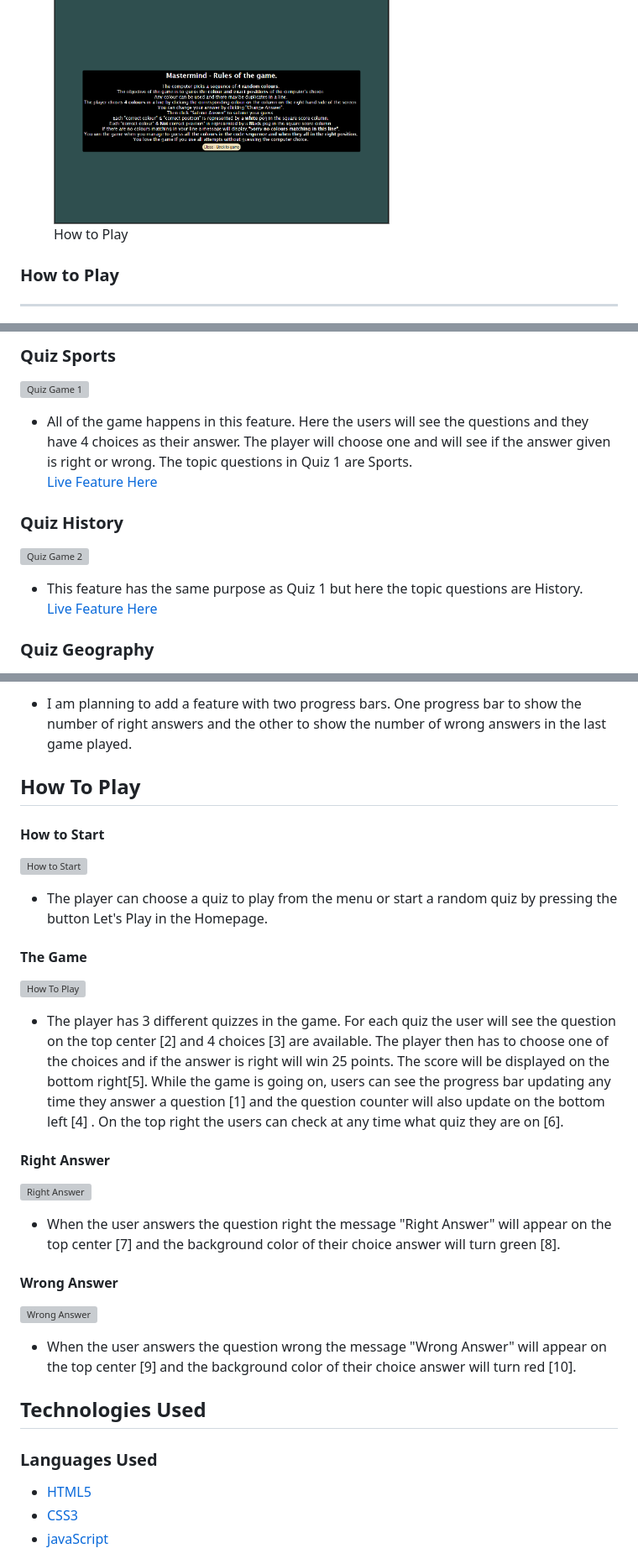
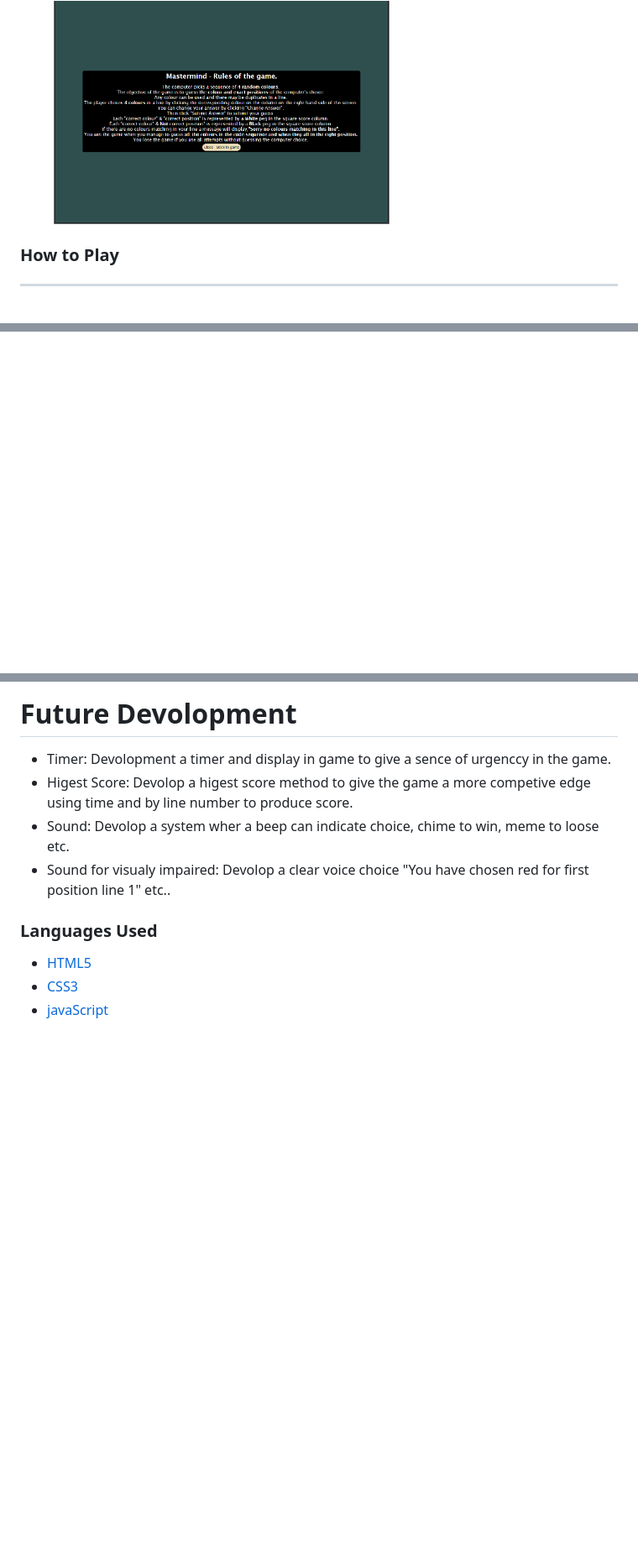
Before and after one commit to Shaga-Matula/Mastermind_PG, a Markdown page: README.md, 3 parts joined by grey strips. Shown: that part at 84% size. Rendered like a GitHub page; blank space fills up the shorter version; grey boxes are pictures that could not be loaded.

```diff
--- a/README.md
+++ b/README.md
@@ -158,7 +158,7 @@ font-family: 'Lucida Sans', 'Lucida Sans Regular', 'Lucida Grande', 'Lucida Sans
 
 <figure>
      <img src="assets/images/howtplay.png" width=400px >
-     <figcaption>How to Play</figcaption>
+     <figcaption></figcaption>
   </figure>
 
 
@@ -250,15 +234,0 @@ The Computer player secretly puts four colored pegs in the spaces behind a scree
-### Quiz Sports
-
-![Quiz Game 1](./assets/images/readme/quiz-page-sports.png)
-* All of the game happens in this feature. Here the users will see the questions and they have 4 choices as their answer. The player will choose one and will see if the answer given is right or wrong.
-The topic questions in Quiz 1 are Sports. <br>
-[Live Feature Here](https://pedrocristo.github.io/portfolio_project_2/pages/game-1.html)
-
-### Quiz History
-
-![Quiz Game 2](./assets/images/readme/quiz-page-history.png)
-* This feature has the same purpose as Quiz 1 but here the topic questions are History. <br>
-[Live Feature Here](https://pedrocristo.github.io/portfolio_project_2/pages/game-2.html)
-
-### Quiz Geography
-
@@ -308,27 +235,8 @@ The topic questions in Quiz 1 are Sports. <br>
-* I am planning to add a feature with two progress bars.  One progress bar to show the number of right answers and the other to show the number of wrong answers in the last game played.
-
-## How To Play
-
-#### How to Start
-![How to Start](./assets/images/readme/start-play-game.png)
-* The player can choose a quiz to play from the menu or start a random quiz by pressing the button Let's Play in the Homepage.
-
-#### The Game
-![How To Play](./assets/images/readme/quiz-page-how-play.png)
-* The player has 3 different quizzes in the game. For each quiz the user will see the question on the top center [2] and 4 choices [3] are available.
-The player then has to choose one of the choices and if the answer is right will win 25 points. The score will be displayed on the bottom right[5].
-While the game is going on, users can see the progress bar updating any time they answer a question [1] and the question counter will also update on the bottom left [4] .
-On the top right the users can check at any time what quiz they are on [6].
-
-#### Right Answer
-![Right Answer](./assets/images/readme/quiz-land-right-answer.png)
-* When the user answers the question right the message "Right Answer" will appear on the top center [7] and the background color of their choice answer will turn green [8].
-
-#### Wrong Answer
-![Wrong Answer](./assets/images/readme/quiz-land-wrong-answer.png)
-* When the user answers the question wrong the message "Wrong Answer" will appear on the top center [9] and the background color of their choice answer will turn red [10].
-
-## Technologies Used
+# Future Devolopment
+  * Timer: Devolopment a timer and display in game to give a sence of urgenccy in the game.
+  * Higest Score: Devolop a higest score method to give the game a more competive edge using time and by line number to produce score.
+  * Sound: Devolop a system wher a beep can indicate choice, chime to win, meme to loose etc.
+  * Sound for visualy impaired: Devolop a clear voice choice "You have chosen red for first position line 1" etc..
 
 ### Languages Used
 
```
Also changed, not shown: other parts of README.md (+15 -83 lines), assets/images/alerts.png (added), 1 other file.
